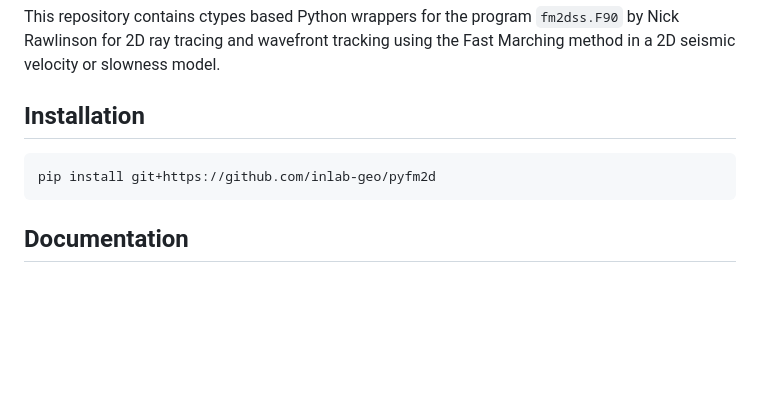
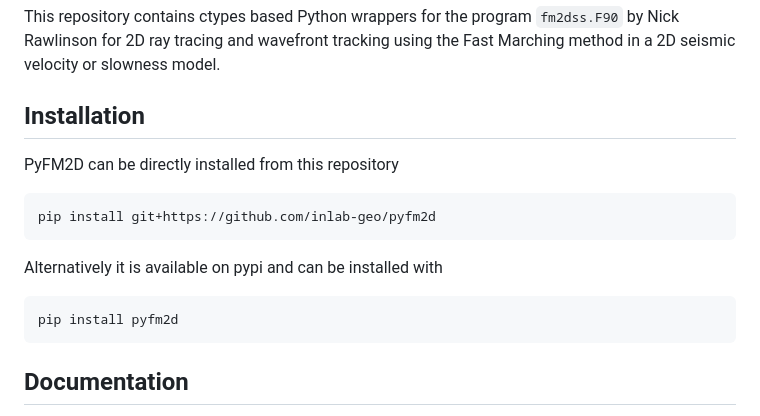
Before and after one commit to inlab-geo/pyfm2d, a Markdown page: readme.md, the part around the change. GitHub-like rendering; blank space fills up the shorter version.

````diff
--- a/readme.md
+++ b/readme.md
@@ -11,9 +11,17 @@ This repository contains ctypes based Python wrappers for the program `fm2dss.F9
 
 ## Installation
 
+PyFM2D can be directly installed from this repository
 ```
 pip install git+https://github.com/inlab-geo/pyfm2d
 ```
+
+Alternatively it is available on pypi and can be installed with
+
+```
+pip install pyfm2d
+```
+
 ## Documentation
 
 This is a package of several elements.
````
